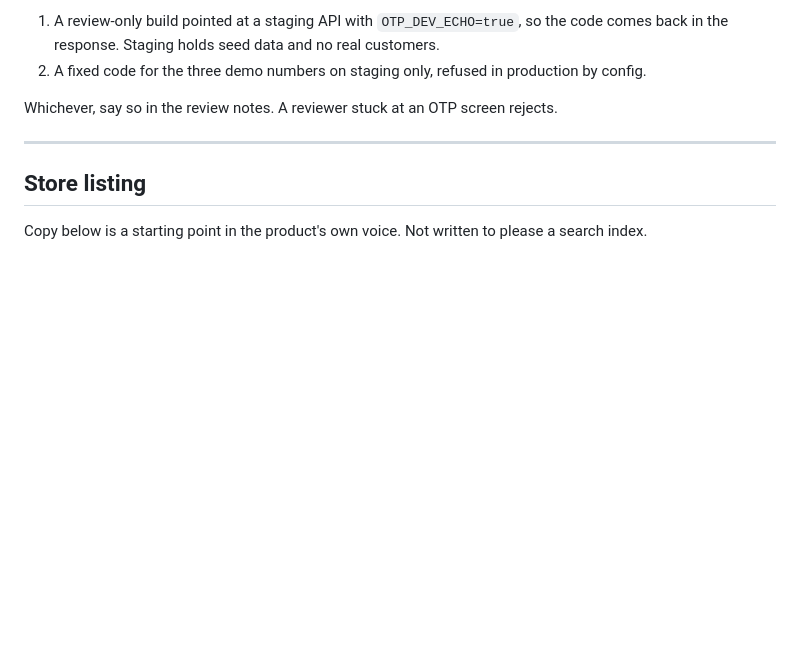
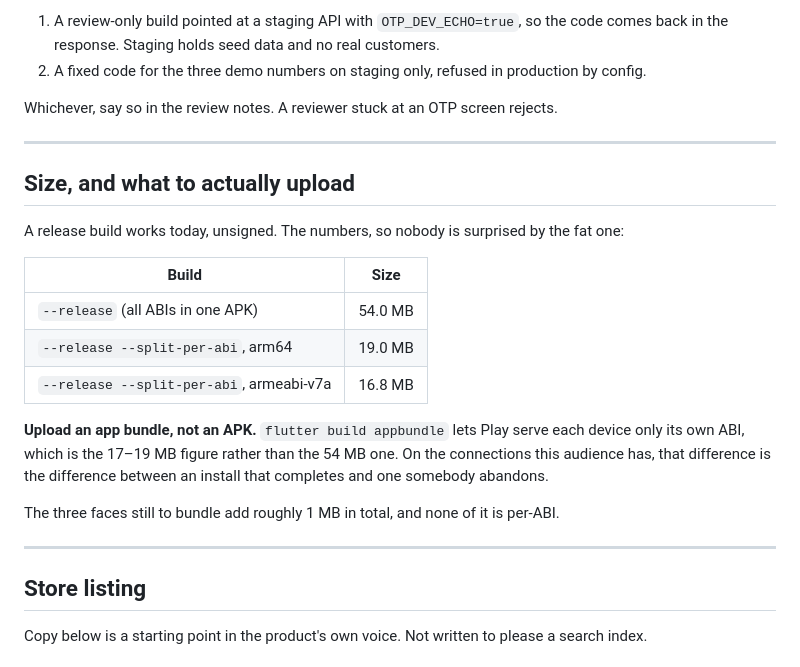
Before and after one commit to creator-alpha001/Interior-mobile, a Markdown page: RELEASE.md, the part around the change. Drawn GitHub-style; blank space fills up the shorter version.

Commit message:
Record what a release build actually weighs
54 MB as one fat APK, 17-19 MB per ABI. Upload the app bundle: on the
connections this audience has, that difference is the difference between
an install that completes and one somebody abandons.

Co-Authored-By: Claude Opus 5 <noreply@anthropic.com>

```diff
--- a/RELEASE.md
+++ b/RELEASE.md
@@ -56,6 +56,27 @@ Indian SMS. Options, in order of preference:
    production by config.
 
 Whichever, say so in the review notes. A reviewer stuck at an OTP screen rejects.
+
+---
+
+## Size, and what to actually upload
+
+A release build works today, unsigned. The numbers, so nobody is surprised by
+the fat one:
+
+| Build | Size |
+| --- | --- |
+| `--release` (all ABIs in one APK) | 54.0 MB |
+| `--release --split-per-abi`, arm64 | 19.0 MB |
+| `--release --split-per-abi`, armeabi-v7a | 16.8 MB |
+
+**Upload an app bundle, not an APK.** `flutter build appbundle` lets Play serve
+each device only its own ABI, which is the 17–19 MB figure rather than the 54 MB
+one. On the connections this audience has, that difference is the difference
+between an install that completes and one somebody abandons.
+
+The three faces still to bundle add roughly 1 MB in total, and none of it is
+per-ABI.
 
 ---
 
```
